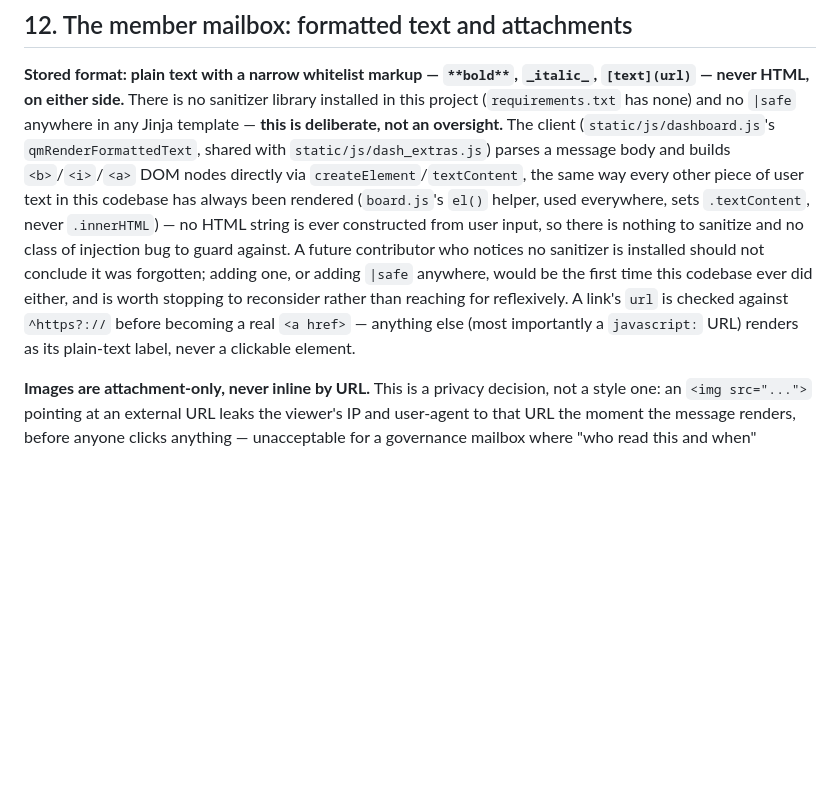
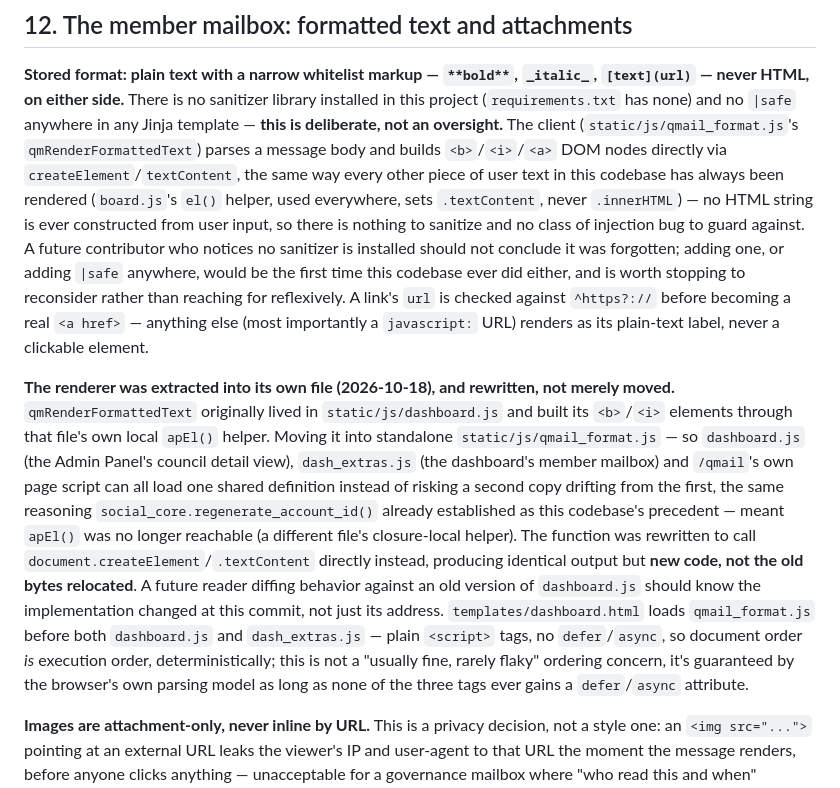
Before and after one commit to sitaram-box/qumanity-web, a Markdown page: docs/QMAIL.md, the part around one of its changes. GitHub-like rendering; blank space fills up the shorter version.

```diff
--- a/docs/QMAIL.md
+++ b/docs/QMAIL.md
@@ -250,17 +250,34 @@ is just a member composing to a `village-...` address like anyone else).
 **Stored format: plain text with a narrow whitelist markup — `**bold**`, `_italic_`,
 `[text](url)` — never HTML, on either side.** There is no sanitizer library installed in this
 project (`requirements.txt` has none) and no `|safe` anywhere in any Jinja template — **this is
-deliberate, not an oversight.** The client (`static/js/dashboard.js`'s `qmRenderFormattedText`,
-shared with `static/js/dash_extras.js`) parses a message body and builds `<b>`/`<i>`/`<a>` DOM
-nodes directly via `createElement`/`textContent`, the same way every other piece of user text in
-this codebase has always been rendered (`board.js`'s `el()` helper, used everywhere, sets
-`.textContent`, never `.innerHTML`) — no HTML string is ever constructed from user input, so there
-is nothing to sanitize and no class of injection bug to guard against. A future contributor who
-notices no sanitizer is installed should not conclude it was forgotten; adding one, or adding
-`|safe` anywhere, would be the first time this codebase ever did either, and is worth stopping to
+deliberate, not an oversight.** The client (`static/js/qmail_format.js`'s `qmRenderFormattedText`)
+parses a message body and builds `<b>`/`<i>`/`<a>` DOM nodes directly via
+`createElement`/`textContent`, the same way every other piece of user text in this codebase has
+always been rendered (`board.js`'s `el()` helper, used everywhere, sets `.textContent`, never
+`.innerHTML`) — no HTML string is ever constructed from user input, so there is nothing to
+sanitize and no class of injection bug to guard against. A future contributor who notices no
+sanitizer is installed should not conclude it was forgotten; adding one, or adding `|safe`
+anywhere, would be the first time this codebase ever did either, and is worth stopping to
 reconsider rather than reaching for reflexively. A link's `url` is checked against `^https?://`
 before becoming a real `<a href>` — anything else (most importantly a `javascript:` URL) renders
 as its plain-text label, never a clickable element.
+
+**The renderer was extracted into its own file (2026-10-18), and rewritten, not merely moved.**
+`qmRenderFormattedText` originally lived in `static/js/dashboard.js` and built its `<b>`/`<i>`
+elements through that file's own local `apEl()` helper. Moving it into standalone
+`static/js/qmail_format.js` — so `dashboard.js` (the Admin Panel's council detail view),
+`dash_extras.js` (the dashboard's member mailbox) and `/qmail`'s own page script can all load one
+shared definition instead of risking a second copy drifting from the first, the same reasoning
+`social_core.regenerate_account_id()` already established as this codebase's precedent — meant
+`apEl()` was no longer reachable (a different file's closure-local helper). The function was
+rewritten to call `document.createElement`/`.textContent` directly instead, producing identical
+output but **new code, not the old bytes relocated**. A future reader diffing behavior against an
+old version of `dashboard.js` should know the implementation changed at this commit, not just its
+address. `templates/dashboard.html` loads `qmail_format.js` before both `dashboard.js` and
+`dash_extras.js` — plain `<script>` tags, no `defer`/`async`, so document order *is* execution
+order, deterministically; this is not a "usually fine, rarely flaky" ordering concern, it's
+guaranteed by the browser's own parsing model as long as none of the three tags ever gains a
+`defer`/`async` attribute.
 
 **Images are attachment-only, never inline by URL.** This is a privacy decision, not a style one:
 an `<img src="...">` pointing at an external URL leaks the viewer's IP and user-agent to that URL
```
Also changed, not shown: other parts of docs/QMAIL.md (+45 -1 lines).
